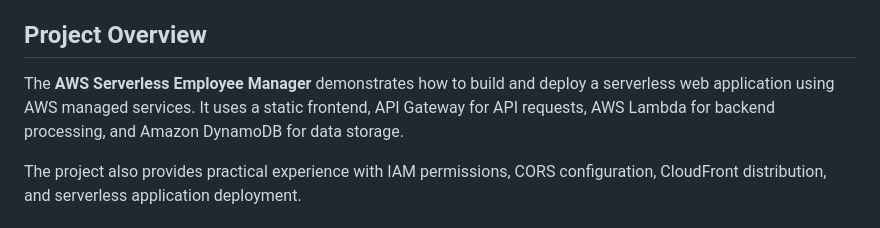
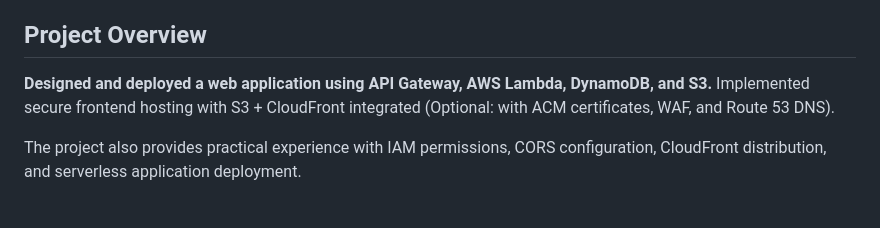
Before and after one commit to Abutalha2132/AWS-Serverless-Employee-Manager, a Markdown page: README.md, the part around the change. GitHub-like rendering.

Commit message:
Update README with project highlights and technologies
Enhanced project description to highlight key features and technologies used in the application.

```diff
--- a/README.md
+++ b/README.md
@@ -5,7 +5,8 @@ A serverless employee management application built using AWS services. The appli
 
 ## Project Overview
 
-The **AWS Serverless Employee Manager** demonstrates how to build and deploy a serverless web application using AWS managed services. It uses a static frontend, API Gateway for API requests, AWS Lambda for backend processing, and Amazon DynamoDB for data storage.
+**Designed and deployed a web application using API Gateway, AWS Lambda, DynamoDB, and S3.**
+Implemented secure frontend hosting with S3 + CloudFront integrated (Optional: with ACM certificates, WAF, and Route 53 DNS).
 
 The project also provides practical experience with IAM permissions, CORS configuration, CloudFront distribution, and serverless application deployment.
 
```
